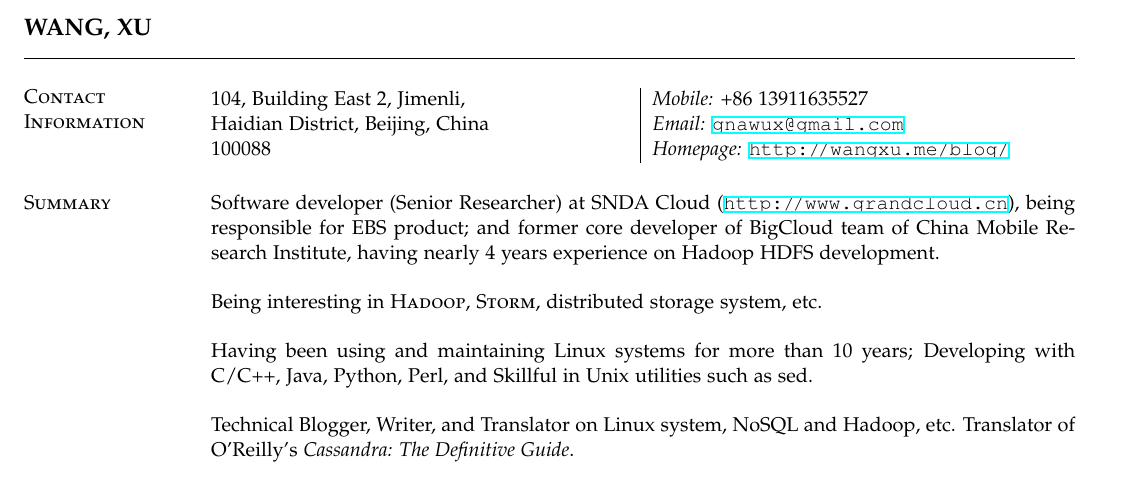
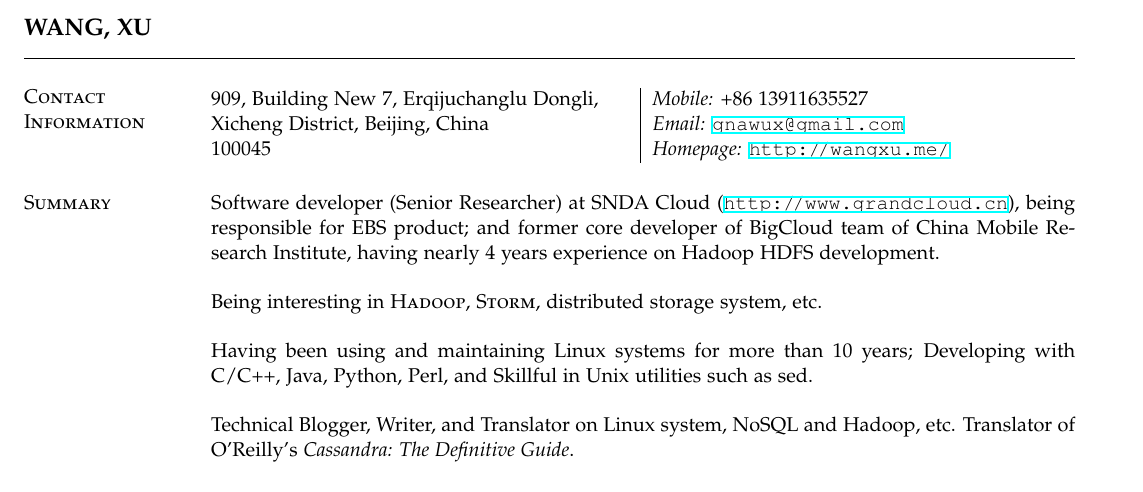
Before and after one commit to gnawux/resume, a LaTeX CV (wangxu-en.tex): part of page 1 of 3, cut so that both start at the same text. Compiled offline with XeLaTeX.

Commit message:
Update contact info
Signed-off-by: Wang Xu <gnawux@gmail.com>

```diff
--- a/wangxu-en.tex
+++ b/wangxu-en.tex
@@ -42,9 +42,9 @@
 \section{\sc Contact Information}
 \vspace{.05in}
 \begin{tabular}{@{}p{2.9in}|p{2.5in}}
-104, Building East 2, Jimenli,          & \textit{Mobile:} +86~13911635527\\
-Haidian District, Beijing, China        & \textit{Email:}  \href{mailto:gnawux@gmail.com}{\tt gnawux@gmail.com} \\
-100088                                  & \textit{Homepage:} \href{http://wangxu.me/blog/}{\tt \http{}wangxu.me/blog/} \\
+909, Building New 7, Erqijuchanglu Dongli, & \textit{Mobile:} +86~13911635527\\
+Xicheng District, Beijing, China            & \textit{Email:}  \href{mailto:gnawux@gmail.com}{\tt gnawux@gmail.com} \\
+100045                                      & \textit{Homepage:} \href{http://wangxu.me/}{\tt \http{}wangxu.me/} \\
 
 \end{tabular}
 
```
Also changed, not shown: wangxu-en.pdf.
